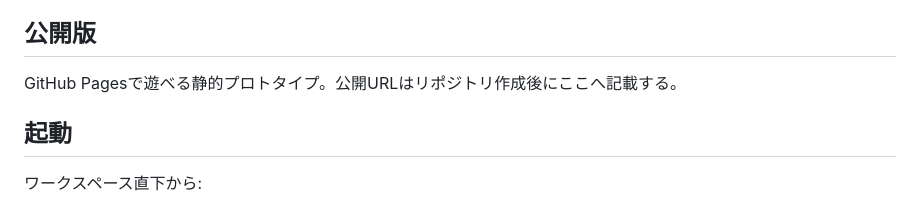
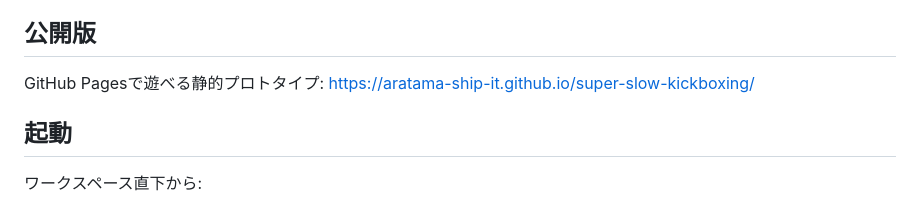
Before and after one commit to aratama-ship-it/super-slow-kickboxing, a Markdown page: README.md, the part around the change. Drawn GitHub-style.

Commit message:
Document public GitHub Pages URL

```diff
--- a/README.md
+++ b/README.md
@@ -3,7 +3,7 @@
 2026-09-07 / Codex。ローカルCPU試作。ユーザーの「とりあえずボクシングルールでつくってみる」に基づき、蹴りを除外して着手。時間方式の最終採用は未確定で、常時スローを試作の既定にした。
 
 ## 公開版
-GitHub Pagesで遊べる静的プロトタイプ。公開URLはリポジトリ作成後にここへ記載する。
+GitHub Pagesで遊べる静的プロトタイプ: https://aratama-ship-it.github.io/super-slow-kickboxing/
 
 ## 起動
 ワークスペース直下から:
```
